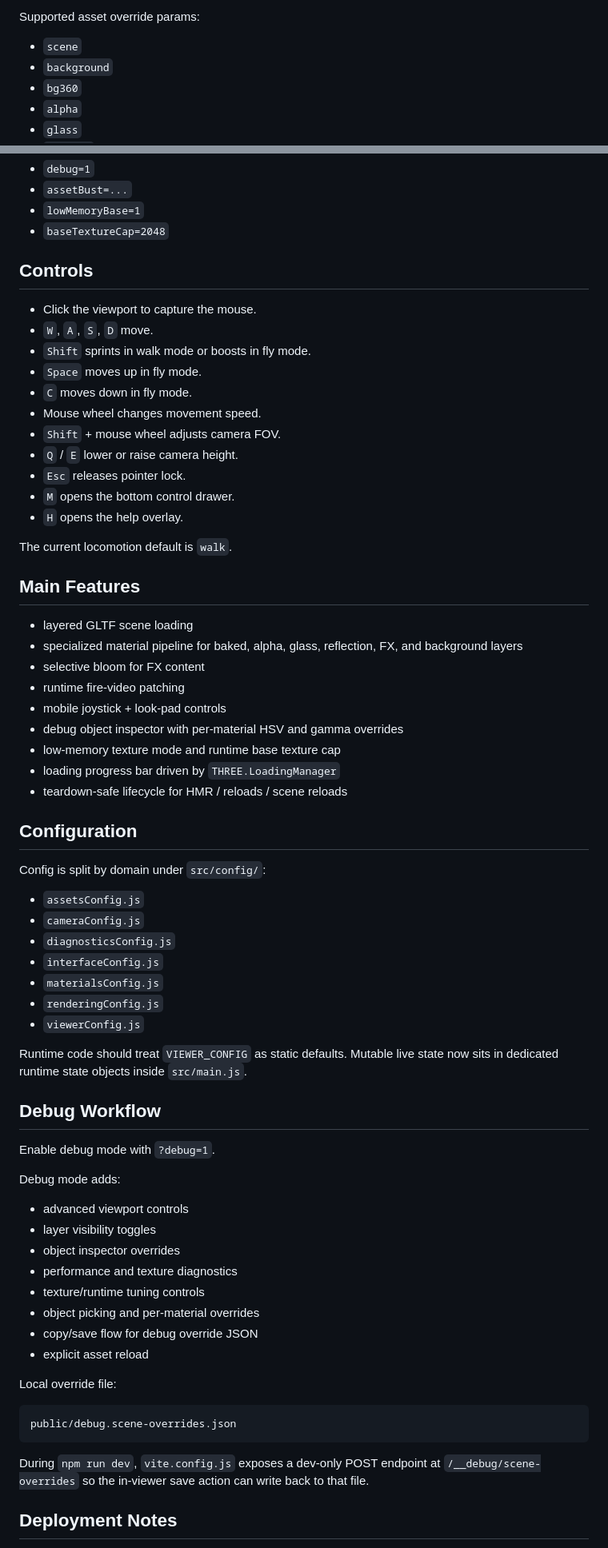
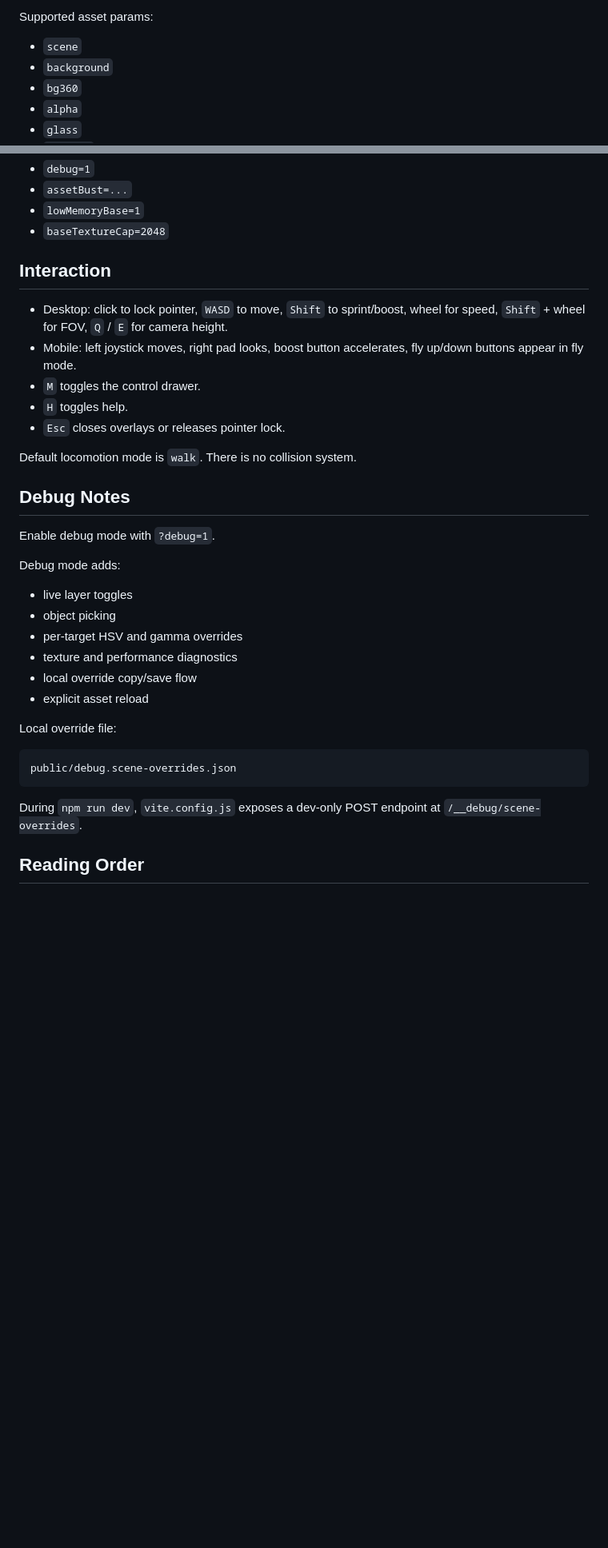
Before and after one commit to multipapl/univercity-place, a Markdown page: README.md, 2 parts joined by grey strips. Shown at 80% size. GitHub-like rendering; blank space fills up the shorter version.

Commit message:
docs: refresh README entry point

````diff
--- a/README.md
+++ b/README.md
@@ -78,6 +85,6 @@ http://localhost:5173/?scene=https://example.com/scene.glb
 ```
 
-Supported asset override params:
+Supported asset params:
 
 - `scene`
 - `background`
@@ -96,61 +103,27 @@ Useful runtime flags:
 - `lowMemoryBase=1`
 - `baseTextureCap=2048`
 
-## Controls
+## Interaction
 
-- Click the viewport to capture the mouse.
-- `W`, `A`, `S`, `D` move.
-- `Shift` sprints in walk mode or boosts in fly mode.
-- `Space` moves up in fly mode.
-- `C` moves down in fly mode.
-- Mouse wheel changes movement speed.
-- `Shift` + mouse wheel adjusts camera FOV.
-- `Q` / `E` lower or raise camera height.
-- `Esc` releases pointer lock.
-- `M` opens the bottom control drawer.
-- `H` opens the help overlay.
+- Desktop: click to lock pointer, `WASD` to move, `Shift` to sprint/boost, wheel for speed, `Shift` + wheel for FOV, `Q` / `E` for camera height.
+- Mobile: left joystick moves, right pad looks, boost button accelerates, fly up/down buttons appear in fly mode.
+- `M` toggles the control drawer.
+- `H` toggles help.
+- `Esc` closes overlays or releases pointer lock.
 
-The current locomotion default is `walk`.
+Default locomotion mode is `walk`. There is no collision system.
 
-## Main Features
-
-- layered GLTF scene loading
-- specialized material pipeline for baked, alpha, glass, reflection, FX, and background layers
-- selective bloom for FX content
-- runtime fire-video patching
-- mobile joystick + look-pad controls
-- debug object inspector with per-material HSV and gamma overrides
-- low-memory texture mode and runtime base texture cap
-- loading progress bar driven by `THREE.LoadingManager`
-- teardown-safe lifecycle for HMR / reloads / scene reloads
-
-## Configuration
-
-Config is split by domain under `src/config/`:
-
-- `assetsConfig.js`
-- `cameraConfig.js`
-- `diagnosticsConfig.js`
-- `interfaceConfig.js`
-- `materialsConfig.js`
-- `renderingConfig.js`
-- `viewerConfig.js`
-
-Runtime code should treat `VIEWER_CONFIG` as static defaults. Mutable live state now sits in dedicated runtime state objects inside `src/main.js`.
-
-## Debug Workflow
+## Debug Notes
 
 Enable debug mode with `?debug=1`.
 
 Debug mode adds:
 
-- advanced viewport controls
-- layer visibility toggles
-- object inspector overrides
-- performance and texture diagnostics
-- texture/runtime tuning controls
-- object picking and per-material overrides
-- copy/save flow for debug override JSON
+- live layer toggles
+- object picking
+- per-target HSV and gamma overrides
+- texture and performance diagnostics
+- local override copy/save flow
 - explicit asset reload
 
 Local override file:
@@ -159,7 +132,7 @@ Local override file:
 public/debug.scene-overrides.json
 ```
 
-During `npm run dev`, `vite.config.js` exposes a dev-only POST endpoint at `/__debug/scene-overrides` so the in-viewer save action can write back to that file.
+During `npm run dev`, `vite.config.js` exposes a dev-only POST endpoint at `/__debug/scene-overrides`.
 
-## Deployment Notes
+## Reading Order
 
````
Also changed, not shown: other parts of README.md (+39 -43 lines).
